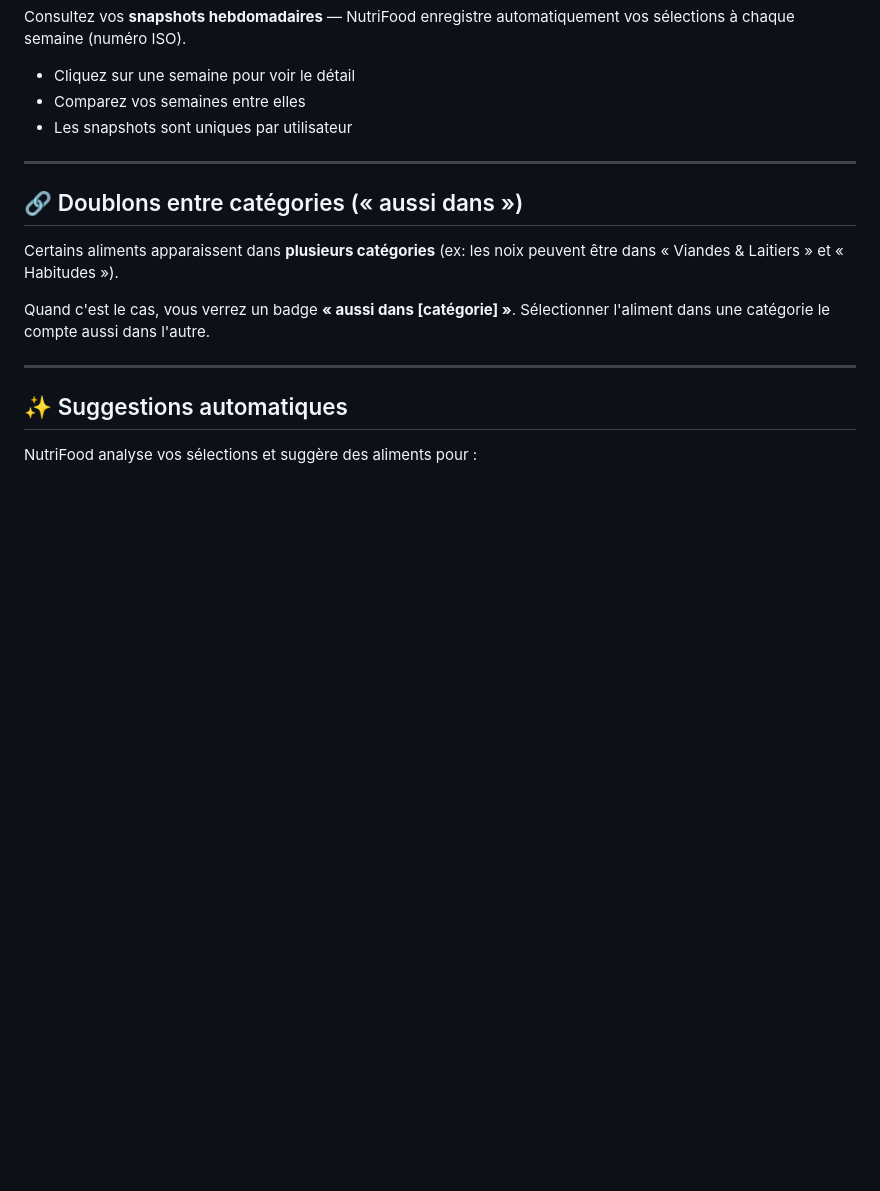
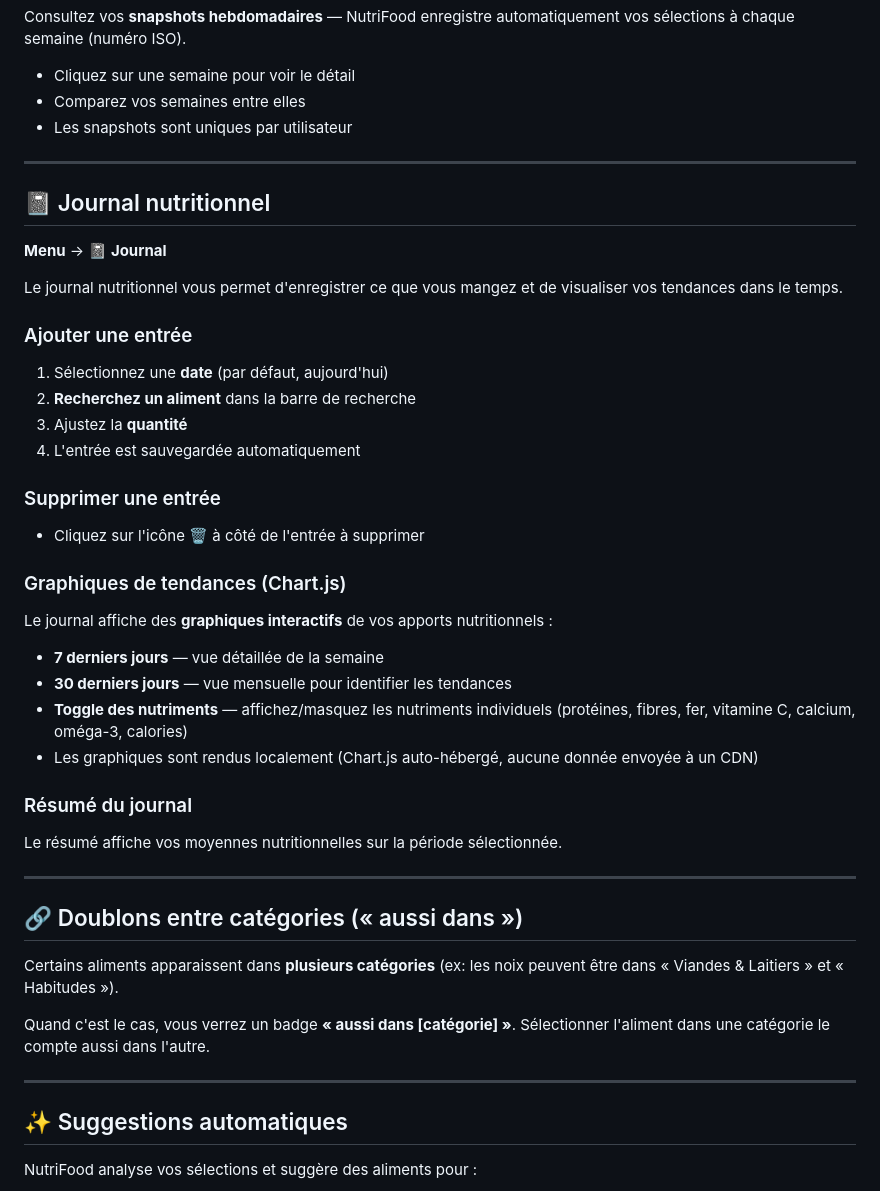
Before and after one commit to SlopVibe-org/nutri-food, a Markdown page: docs/USER_GUIDE.md, the part around the change. GitHub-like rendering; blank space fills up the shorter version.

Commit message:
docs: add Journal nutritionnel section to USER_GUIDE
Documents the journal feature with Chart.js trends (7d/30d),
nutrient toggles, entry management, and summary view.

```diff
--- a/docs/USER_GUIDE.md
+++ b/docs/USER_GUIDE.md
@@ -320,6 +320,38 @@ Consultez vos **snapshots hebdomadaires** — NutriFood enregistre automatiqueme
 
 ---
 
+## 📓 Journal nutritionnel
+
+**Menu** → **📓 Journal**
+
+Le journal nutritionnel vous permet d'enregistrer ce que vous mangez et de visualiser vos tendances dans le temps.
+
+### Ajouter une entrée
+
+1. Sélectionnez une **date** (par défaut, aujourd'hui)
+2. **Recherchez un aliment** dans la barre de recherche
+3. Ajustez la **quantité**
+4. L'entrée est sauvegardée automatiquement
+
+### Supprimer une entrée
+
+- Cliquez sur l'icône 🗑️ à côté de l'entrée à supprimer
+
+### Graphiques de tendances (Chart.js)
+
+Le journal affiche des **graphiques interactifs** de vos apports nutritionnels :
+
+- **7 derniers jours** — vue détaillée de la semaine
+- **30 derniers jours** — vue mensuelle pour identifier les tendances
+- **Toggle des nutriments** — affichez/masquez les nutriments individuels (protéines, fibres, fer, vitamine C, calcium, oméga-3, calories)
+- Les graphiques sont rendus localement (Chart.js auto-hébergé, aucune donnée envoyée à un CDN)
+
+### Résumé du journal
+
+Le résumé affiche vos moyennes nutritionnelles sur la période sélectionnée.
+
+---
+
 ## 🔗 Doublons entre catégories (« aussi dans »)
 
 Certains aliments apparaissent dans **plusieurs catégories** (ex: les noix peuvent être dans « Viandes & Laitiers » et « Habitudes »).
```
